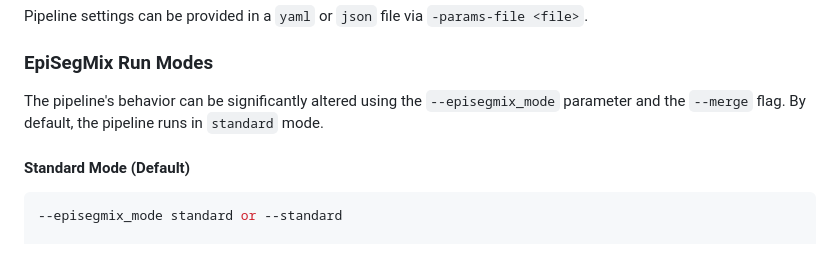
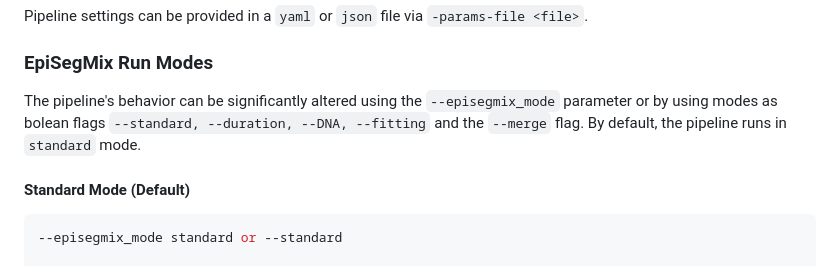
Before and after one commit to epigenetics-sb/EpiSegMix, a Markdown page: docs/usage.md, the part around the change. GitHub-like rendering.

```diff
--- a/docs/usage.md
+++ b/docs/usage.md
@@ -111,7 +111,7 @@ Pipeline settings can be provided in a `yaml` or `json` file via `-params-file <
 
 ### EpiSegMix Run Modes
 
-The pipeline's behavior can be significantly altered using the `--episegmix_mode` parameter and the `--merge` flag. By default, the pipeline runs in `standard` mode.
+The pipeline's behavior can be significantly altered using the `--episegmix_mode` parameter or by using modes as bolean flags `--standard, --duration, --DNA, --fitting` and the `--merge` flag. By default, the pipeline runs in `standard` mode.
 
 #### Standard Mode (Default)
 
```
Also changed, not shown: README.md (+1 -1 lines).
